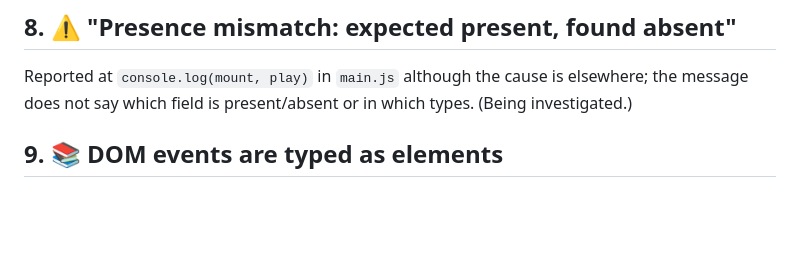
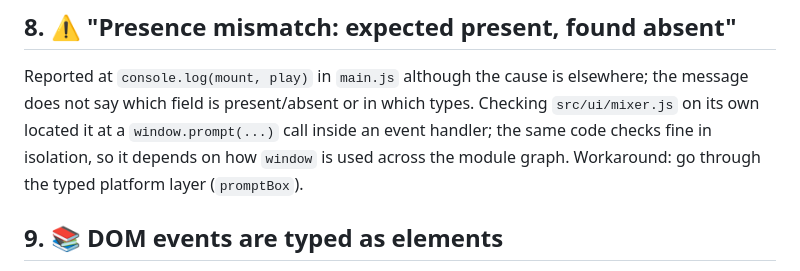
Before and after one commit to sinelaw/rosaclef, a Markdown page: docs/inty-notes.md, the part around the change. Rendered like a GitHub page; blank space fills up the shorter version.

Commit message:
docs: inty notes on the presence-mismatch diagnostic
Co-Authored-By: Claude Opus 5.5 <noreply@anthropic.com>
Claude-Session: https://claude.ai/code/session_01LJ9Q8vzDaSdneJLqqzyWhP

```diff
--- a/docs/inty-notes.md
+++ b/docs/inty-notes.md
@@ -81,7 +81,10 @@ seems to re-check its dependencies, or inference over the big DOM rows is slow.
 
 Reported at `console.log(mount, play)` in `main.js` although the cause is
 elsewhere; the message does not say which field is present/absent or in
-which types. (Being investigated.)
+which types. Checking `src/ui/mixer.js` on its own located it at a
+`window.prompt(...)` call inside an event handler; the same code checks fine
+in isolation, so it depends on how `window` is used across the module graph.
+Workaround: go through the typed platform layer (`promptBox`).
 
 ## 9. 📚 DOM events are typed as elements
 
```
